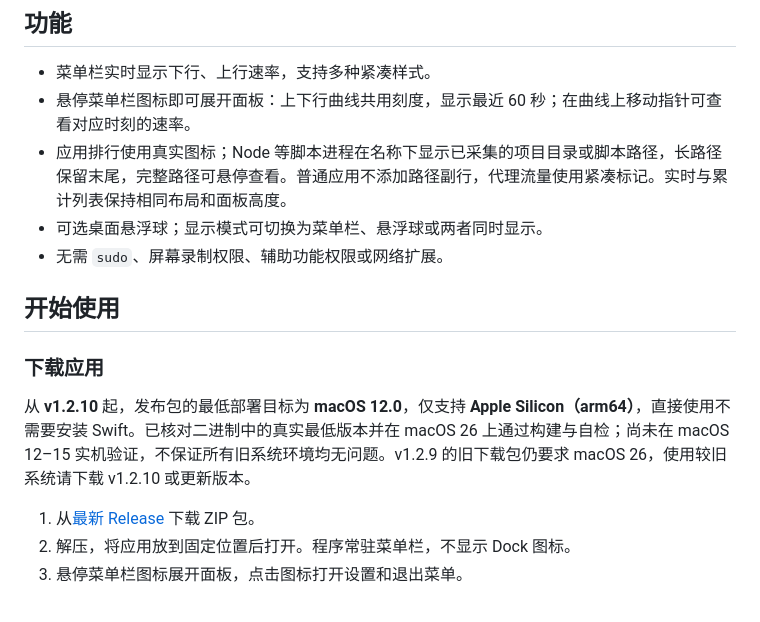
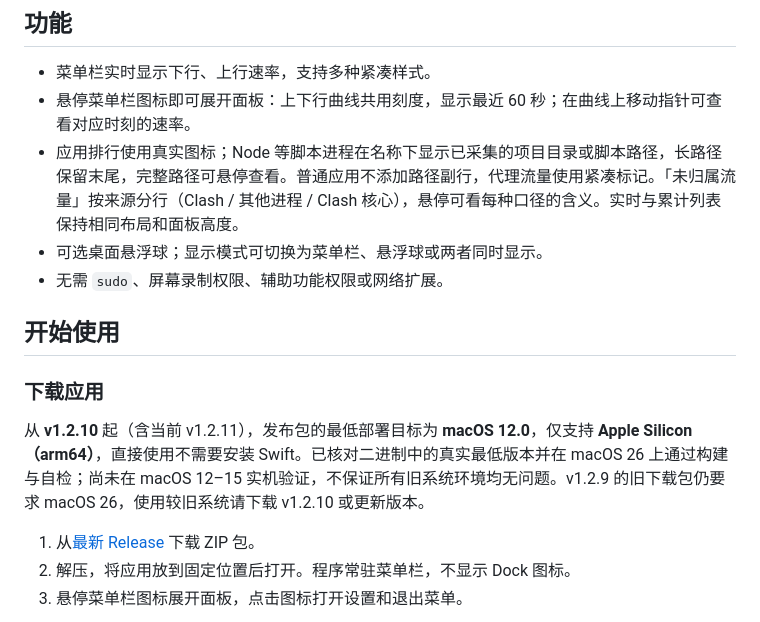
Before and after one commit to gongfpp/NetBall, a Markdown page: README.md, the part around one of its changes. GitHub-like rendering.

```diff
--- a/README.md
+++ b/README.md
@@ -17,7 +17,7 @@ macOS 菜单栏网络流量监控。常驻显示实时上下行速率，也可
 
 - 菜单栏实时显示下行、上行速率，支持多种紧凑样式。
 - 悬停菜单栏图标即可展开面板：上下行曲线共用刻度，显示最近 60 秒；在曲线上移动指针可查看对应时刻的速率。
-- 应用排行使用真实图标；Node 等脚本进程在名称下显示已采集的项目目录或脚本路径，长路径保留末尾，完整路径可悬停查看。普通应用不添加路径副行，代理流量使用紧凑标记。实时与累计列表保持相同布局和面板高度。
+- 应用排行使用真实图标；Node 等脚本进程在名称下显示已采集的项目目录或脚本路径，长路径保留末尾，完整路径可悬停查看。普通应用不添加路径副行，代理流量使用紧凑标记。「未归属流量」按来源分行（Clash / 其他进程 / Clash 核心），悬停可看每种口径的含义。实时与累计列表保持相同布局和面板高度。
 - 可选桌面悬浮球；显示模式可切换为菜单栏、悬浮球或两者同时显示。
 - 无需 `sudo`、屏幕录制权限、辅助功能权限或网络扩展。
 
@@ -25,7 +25,7 @@ macOS 菜单栏网络流量监控。常驻显示实时上下行速率，也可
 
 ### 下载应用
 
-从 **v1.2.10** 起，发布包的最低部署目标为 **macOS 12.0**，仅支持 **Apple Silicon（arm64）**，直接使用不需要安装 Swift。已核对二进制中的真实最低版本并在 macOS 26 上通过构建与自检；尚未在 macOS 12–15 实机验证，不保证所有旧系统环境均无问题。v1.2.9 的旧下载包仍要求 macOS 26，使用较旧系统请下载 v1.2.10 或更新版本。
+从 **v1.2.10** 起（含当前 v1.2.11），发布包的最低部署目标为 **macOS 12.0**，仅支持 **Apple Silicon（arm64）**，直接使用不需要安装 Swift。已核对二进制中的真实最低版本并在 macOS 26 上通过构建与自检；尚未在 macOS 12–15 实机验证，不保证所有旧系统环境均无问题。v1.2.9 的旧下载包仍要求 macOS 26，使用较旧系统请下载 v1.2.10 或更新版本。
 
 1. 从[最新 Release](https://github.com/gongfpp/NetBall/releases/latest) 下载 ZIP 包。
 2. 解压，将应用放到固定位置后打开。程序常驻菜单栏，不显示 Dock 图标。
```
Also changed, not shown: other parts of README.md (+4 -3 lines), shots/app-panel.png, 3 other files.
